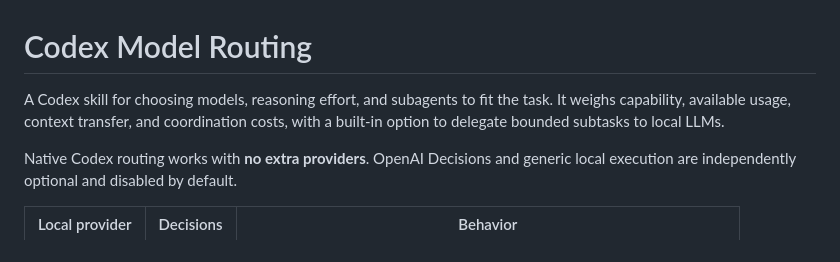
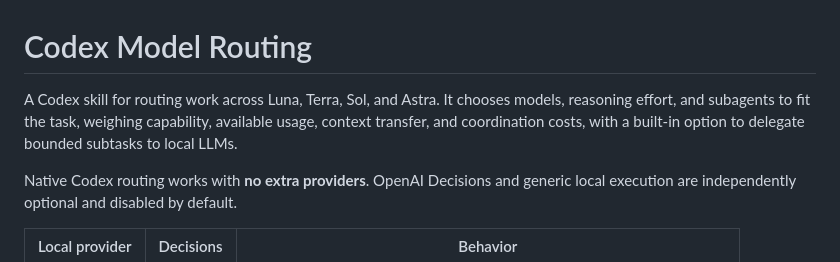
Before and after one commit to peterjohannmedina/codex-model-routing, a Markdown page: README.md, the part around the change. Rendered like a GitHub page.

Commit message:
docs: include Astra in introductory model list

```diff
--- a/README.md
+++ b/README.md
@@ -1,6 +1,6 @@
 # Codex Model Routing
 
-A Codex skill for choosing models, reasoning effort, and subagents to fit the task. It weighs capability, available usage, context transfer, and coordination costs, with a built-in option to delegate bounded subtasks to local LLMs.
+A Codex skill for routing work across Luna, Terra, Sol, and Astra. It chooses models, reasoning effort, and subagents to fit the task, weighing capability, available usage, context transfer, and coordination costs, with a built-in option to delegate bounded subtasks to local LLMs.
 
 Native Codex routing works with **no extra providers**. OpenAI Decisions and
 generic local execution are independently optional and disabled by default.
```
